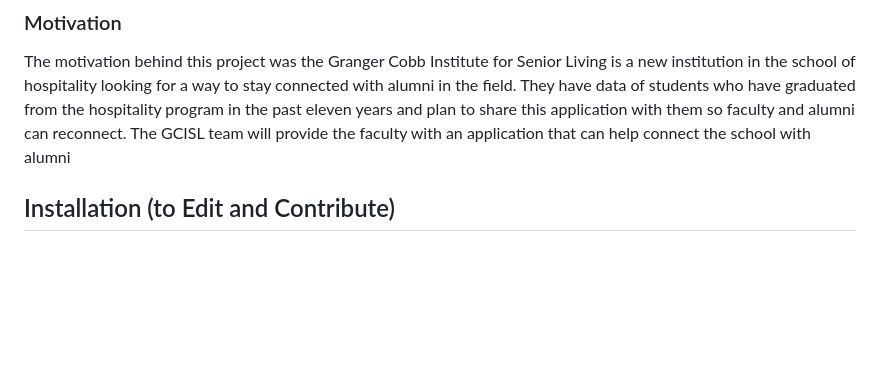
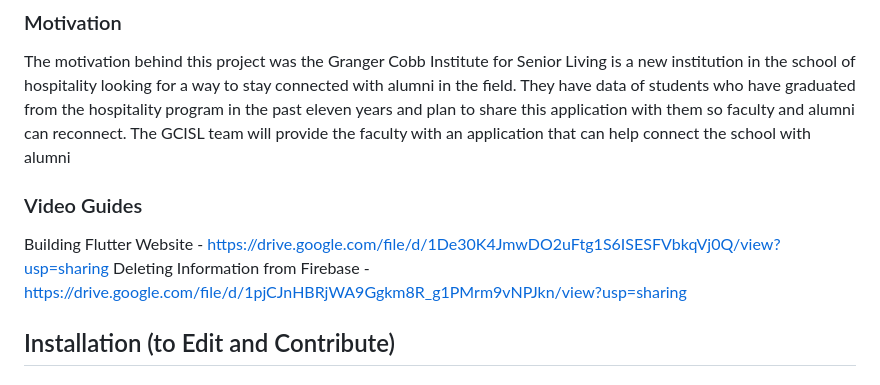
Before and after one commit to WSUCptSCapstone-F23-S24/gcisl-fullstackapp, a Markdown page: README.md, the part around the change. Rendered like a GitHub page; blank space fills up the shorter version.

```diff
--- a/README.md
+++ b/README.md
@@ -9,6 +9,11 @@ Our project provided by Granger Cobb Institute for Senior Living (GCISL) has ask
 
 ### Motivation
 The motivation behind this project was the Granger Cobb Institute for Senior Living is a new institution in the school of hospitality looking for a way to stay connected with alumni in the field. They have data of students who have graduated from the hospitality program in the past eleven years and plan to share this application with them so faculty and alumni can reconnect. The GCISL team will provide the faculty with an application that can help connect the school with alumni
+
+
+### Video Guides
+Building Flutter Website - https://drive.google.com/file/d/1De30K4JmwDO2uFtg1S6ISESFVbkqVj0Q/view?usp=sharing
+Deleting Information from Firebase - https://drive.google.com/file/d/1pjCJnHBRjWA9Ggkm8R_g1PMrm9vNPJkn/view?usp=sharing
 
 ## Installation (to Edit and Contribute)
 ### Prerequisites
```
